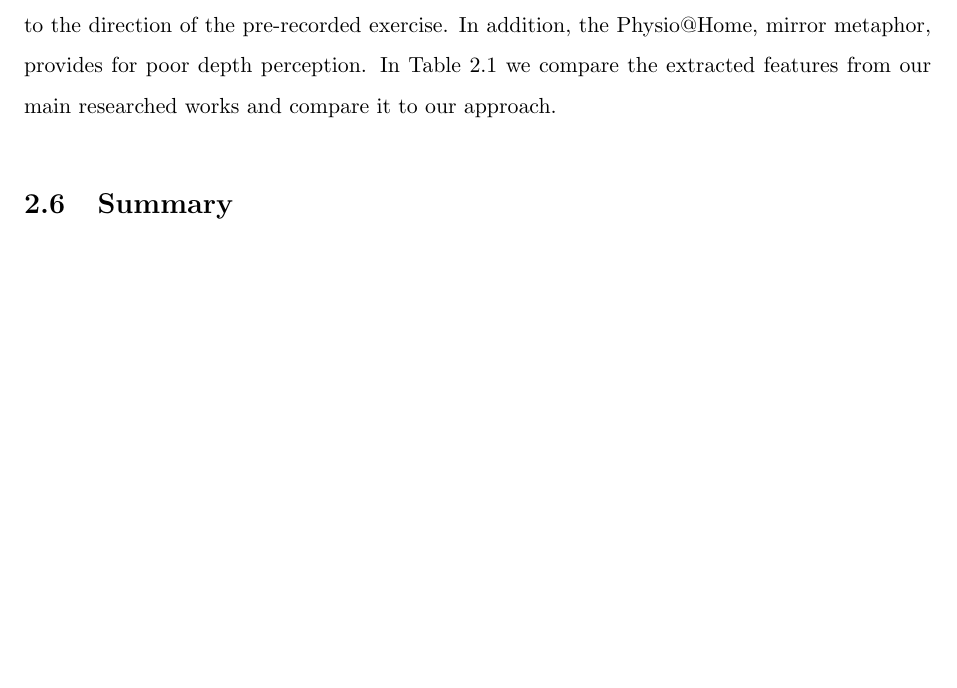
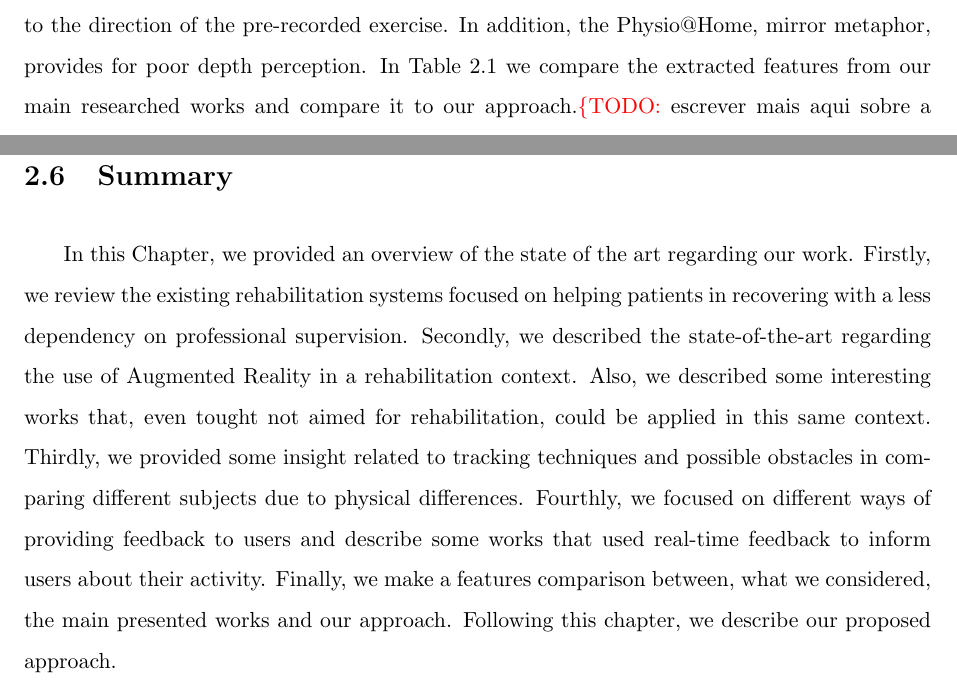
Before and after one commit to ovieira/Dissertation, a LaTeX thesis (thesis-main.tex, which reads chapters/relatedwork.tex): part of page 39 of 94 before the commit and two parts of pages 39 and 40 of 94 after it, the two joined at a grey line, cut so that both start at the same text, the shorter picture padded with empty space. Compiled offline with pdfLaTeX.

Commit message:
Updates from ShareLaTeX

```diff
--- a/chapters/relatedwork.tex
+++ b/chapters/relatedwork.tex
@@ -412,7 +412,7 @@ up by the fact that the sense of hearing provides a great perception of temporal
 Our approach follows the work of Sodhi et al.~\cite{Sodhi2012} (LightGuide) and Tang et al.~\cite{Tang2014a} (Physio@Home), both of them addresses movement guidance.
 But both they lack performance review tools, feature much needed during the rehabilitation process.
 Also they assume that users always execute almost perfect movements, since the error feedback relies only in pointing to the direction of the pre-recorded exercise.
-In addition, the Physio@Home, mirror metaphor, provides for poor depth perception. In Table~\ref{table:rwcomparison} we compare the extracted features from our main researched works and compare it to our approach.
+In addition, the Physio@Home, mirror metaphor, provides for poor depth perception. In Table~\ref{table:rwcomparison} we compare the extracted features from our main researched works and compare it to our approach.\todo{escrever mais aqui sobre a comparacao}
 
 \begin{table}[!t]
 \centering
@@ -431,3 +431,11 @@ In addition, the Physio@Home, mirror metaphor, provides for poor depth perceptio
 
 
 \section{Summary}
+
+In this Chapter, we provided an overview of the state of the art regarding our work.
+Firstly, we review the existing rehabilitation systems focused on helping patients in recovering with a less dependency on professional supervision.
+Secondly, we described the state-of-the-art regarding the use of Augmented Reality in a rehabilitation context. Also, we described some interesting works that, even tought not aimed for rehabilitation, could be applied in this same context.
+Thirdly, we provided some insight related to tracking techniques and possible obstacles in comparing different subjects due to physical differences.
+Fourthly, we focused on different ways of providing feedback to users and describe some works that used real-time feedback to inform users about their activity.
+Finally, we make a features comparison between, what we considered, the main presented works and our approach.
+Following this chapter, we describe our proposed approach.
```
